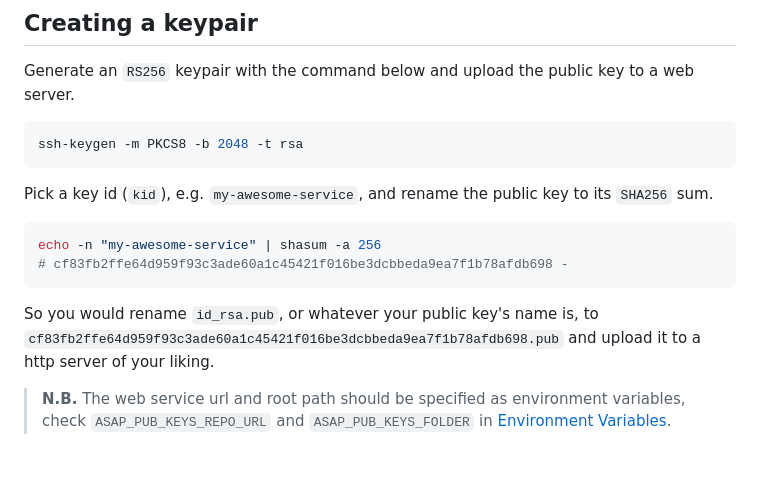
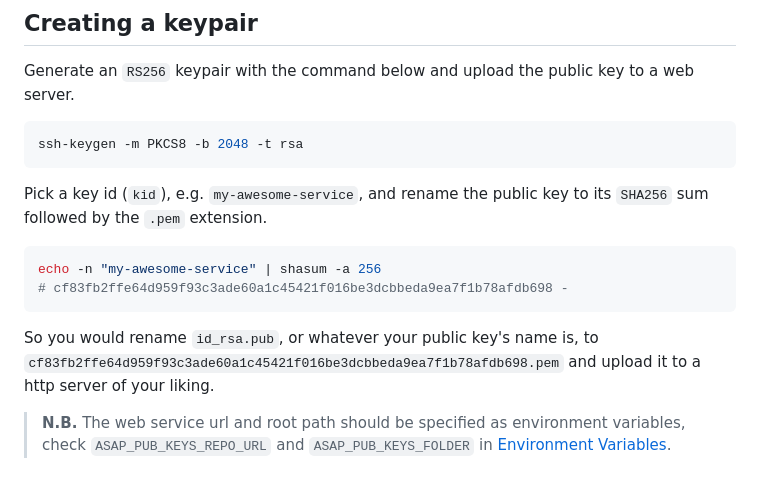
Before and after one commit to jitsi/skynet, a Markdown page: docs/auth.md, the part around the change. Drawn GitHub-style.

Commit message:
docs: fix auth docs

````diff
--- a/docs/auth.md
+++ b/docs/auth.md
@@ -15,14 +15,14 @@ Generate an `RS256` keypair with the command below and upload the public key to
 ssh-keygen -m PKCS8 -b 2048 -t rsa
 ```
 
-Pick a key id (`kid`), e.g. `my-awesome-service`, and rename the public key to its `SHA256` sum.
+Pick a key id (`kid`), e.g. `my-awesome-service`, and rename the public key to its `SHA256` sum followed by the `.pem` extension.
 
 ```bash
 echo -n "my-awesome-service" | shasum -a 256
 # cf83fb2ffe64d959f93c3ade60a1c45421f016be3dcbbeda9ea7f1b78afdb698 -
 ```
 
-So you would rename `id_rsa.pub`, or whatever your public key's name is, to `cf83fb2ffe64d959f93c3ade60a1c45421f016be3dcbbeda9ea7f1b78afdb698.pub` and upload
+So you would rename `id_rsa.pub`, or whatever your public key's name is, to `cf83fb2ffe64d959f93c3ade60a1c45421f016be3dcbbeda9ea7f1b78afdb698.pem` and upload
 it to a http server of your liking.
 
 > **N.B.** The web service url and root path should be specified as environment variables, check `ASAP_PUB_KEYS_REPO_URL` and `ASAP_PUB_KEYS_FOLDER` in [Environment Variables](env_vars.md).
````
